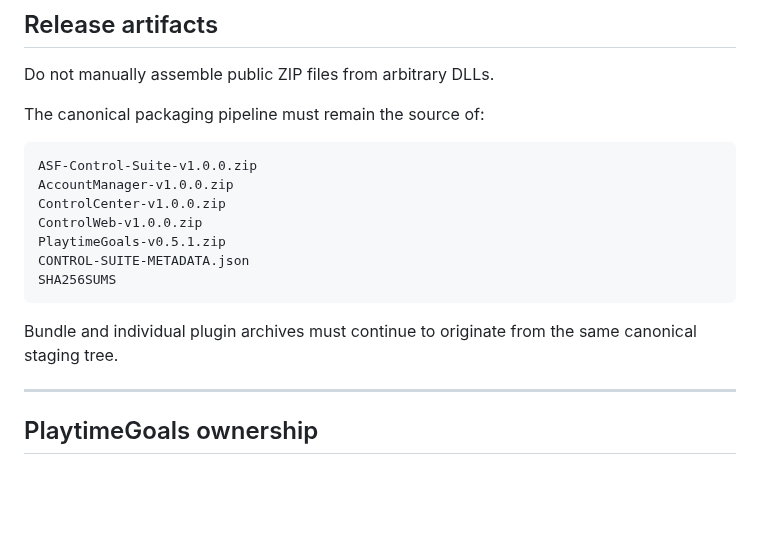
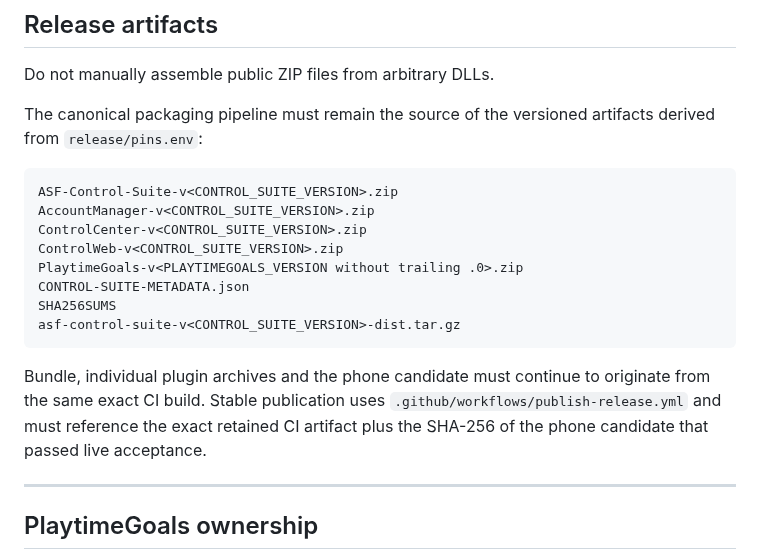
Before and after one commit to M0npet/asf-control-suite, a Markdown page: CONTRIBUTING.md, the part around the change. Drawn GitHub-style; blank space fills up the shorter version.

Commit message:
docs: make release artifact guidance version-safe

```diff
--- a/CONTRIBUTING.md
+++ b/CONTRIBUTING.md
@@ -101,17 +101,18 @@ Changes affecting compilation, dependencies, generated metadata, packaging or re
 
 Do not manually assemble public ZIP files from arbitrary DLLs.
 
-The canonical packaging pipeline must remain the source of:
+The canonical packaging pipeline must remain the source of the versioned artifacts derived from `release/pins.env`:
 
-    ASF-Control-Suite-v1.0.0.zip
-    AccountManager-v1.0.0.zip
-    ControlCenter-v1.0.0.zip
-    ControlWeb-v1.0.0.zip
-    PlaytimeGoals-v0.5.1.zip
+    ASF-Control-Suite-v<CONTROL_SUITE_VERSION>.zip
+    AccountManager-v<CONTROL_SUITE_VERSION>.zip
+    ControlCenter-v<CONTROL_SUITE_VERSION>.zip
+    ControlWeb-v<CONTROL_SUITE_VERSION>.zip
+    PlaytimeGoals-v<PLAYTIMEGOALS_VERSION without trailing .0>.zip
     CONTROL-SUITE-METADATA.json
     SHA256SUMS
+    asf-control-suite-v<CONTROL_SUITE_VERSION>-dist.tar.gz
 
-Bundle and individual plugin archives must continue to originate from the same canonical staging tree.
+Bundle, individual plugin archives and the phone candidate must continue to originate from the same exact CI build. Stable publication uses `.github/workflows/publish-release.yml` and must reference the exact retained CI artifact plus the SHA-256 of the phone candidate that passed live acceptance.
 
 ---
 
```
